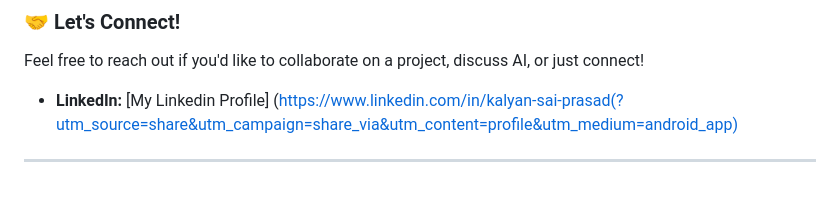
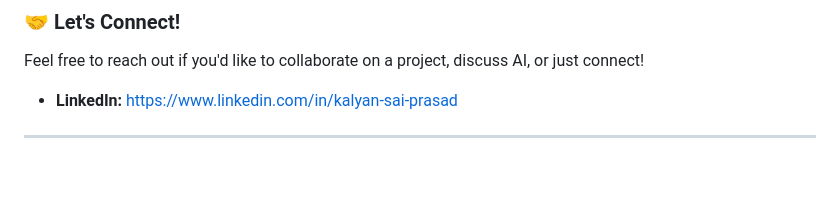
Before and after one commit to Kalyan9639/Kalyan9639, a Markdown page: README.md, the part around the change. Rendered like a GitHub page.

```diff
--- a/README.md
+++ b/README.md
@@ -53,7 +53,7 @@ I'm currently deepening my knowledge in Gen-AI, always seeking to expand my unde
 
 Feel free to reach out if you'd like to collaborate on a project, discuss AI, or just connect!
 
-* **LinkedIn:** [My Linkedin Profile] (https://www.linkedin.com/in/kalyan-sai-prasad(?utm_source=share&utm_campaign=share_via&utm_content=profile&utm_medium=android_app)
+* **LinkedIn:** https://www.linkedin.com/in/kalyan-sai-prasad
 ---
 
 
```
